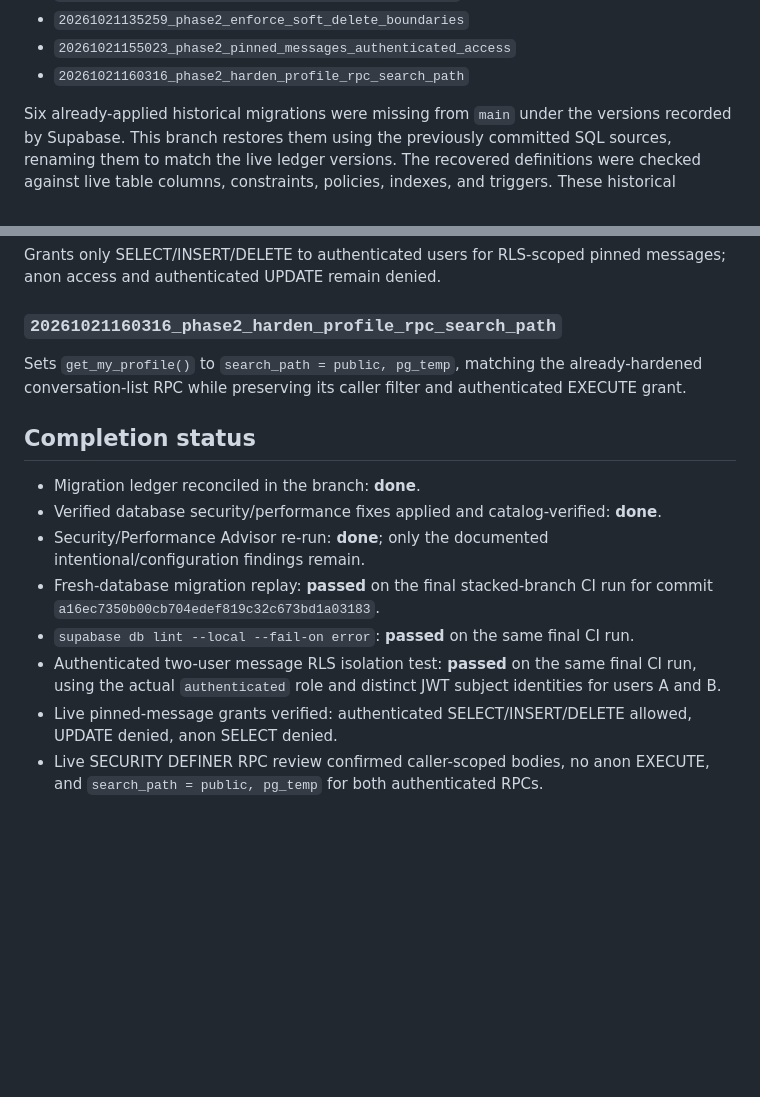
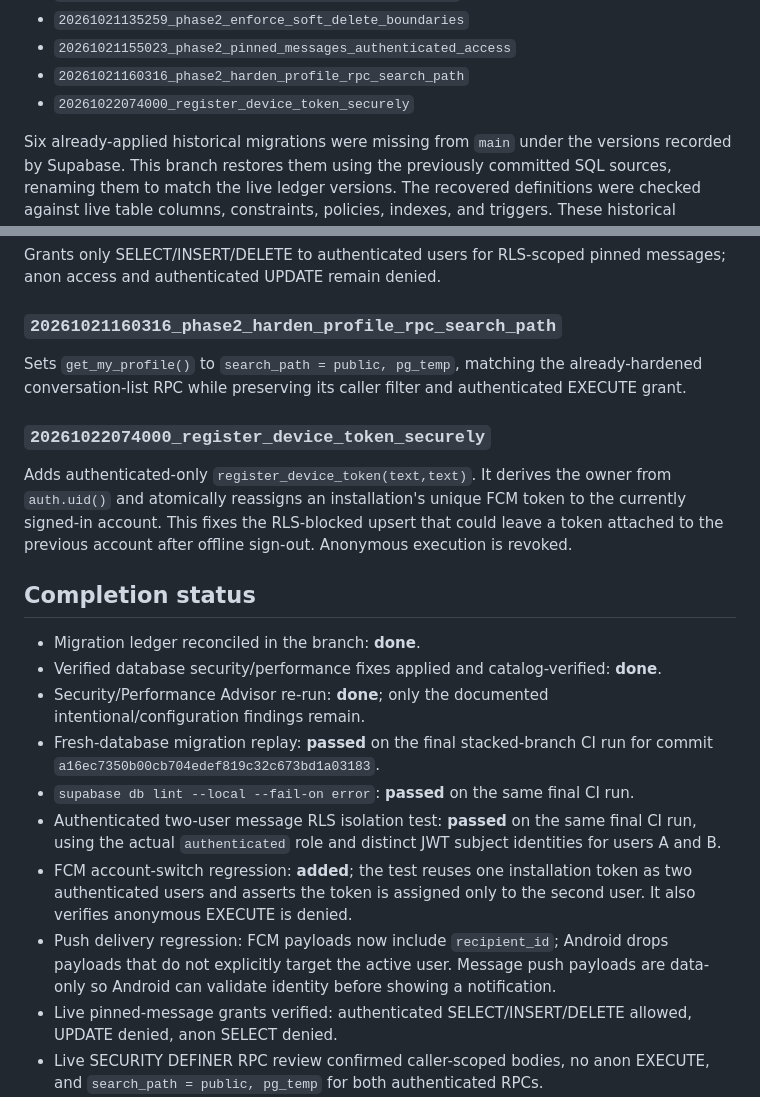
Before and after one commit to alinor2pundamdag/SayangqoeMeet, a Markdown page: docs/phase-2-db-reconciliation.md, 2 parts joined by grey strips. GitHub-like rendering; blank space fills up the shorter version.

Commit message:
docs: document account-bound push and token registration fix

```diff
--- a/docs/phase-2-db-reconciliation.md
+++ b/docs/phase-2-db-reconciliation.md
@@ -27,6 +27,7 @@ The live Supabase migration ledger was read before any DDL changes. It contains
 - `20261021135259_phase2_enforce_soft_delete_boundaries`
 - `20261021155023_phase2_pinned_messages_authenticated_access`
 - `20261021160316_phase2_harden_profile_rpc_search_path`
+- `20261022074000_register_device_token_securely`
 
 Six already-applied historical migrations were missing from `main` under the versions recorded by Supabase. This branch restores them using the previously committed SQL sources, renaming them to match the live ledger versions. The recovered definitions were checked against live table columns, constraints, policies, indexes, and triggers. These historical migrations were **not re-applied**.
 
@@ -78,6 +79,9 @@ Grants only SELECT/INSERT/DELETE to authenticated users for RLS-scoped pinned me
 ### `20261021160316_phase2_harden_profile_rpc_search_path`
 Sets `get_my_profile()` to `search_path = public, pg_temp`, matching the already-hardened conversation-list RPC while preserving its caller filter and authenticated EXECUTE grant.
 
+### `20261022074000_register_device_token_securely`
+Adds authenticated-only `register_device_token(text,text)`. It derives the owner from `auth.uid()` and atomically reassigns an installation's unique FCM token to the currently signed-in account. This fixes the RLS-blocked upsert that could leave a token attached to the previous account after offline sign-out. Anonymous execution is revoked.
+
 ## Completion status
 
 - Migration ledger reconciled in the branch: **done**.
@@ -86,6 +90,8 @@ Sets `get_my_profile()` to `search_path = public, pg_temp`, matching the already
 - Fresh-database migration replay: **passed** on the final stacked-branch CI run for commit `a16ec7350b00cb704edef819c32c673bd1a03183`.
 - `supabase db lint --local --fail-on error`: **passed** on the same final CI run.
 - Authenticated two-user message RLS isolation test: **passed** on the same final CI run, using the actual `authenticated` role and distinct JWT subject identities for users A and B.
+- FCM account-switch regression: **added**; the test reuses one installation token as two authenticated users and asserts the token is assigned only to the second user. It also verifies anonymous EXECUTE is denied.
+- Push delivery regression: FCM payloads now include `recipient_id`; Android drops payloads that do not explicitly target the active user. Message push payloads are data-only so Android can validate identity before showing a notification.
 - Live pinned-message grants verified: authenticated SELECT/INSERT/DELETE allowed, UPDATE denied, anon SELECT denied.
 - Live SECURITY DEFINER RPC review confirmed caller-scoped bodies, no anon EXECUTE, and `search_path = public, pg_temp` for both authenticated RPCs.
 - Supabase Free-tier leaked-password protection limitation: **documented, non-blocking**.
```
